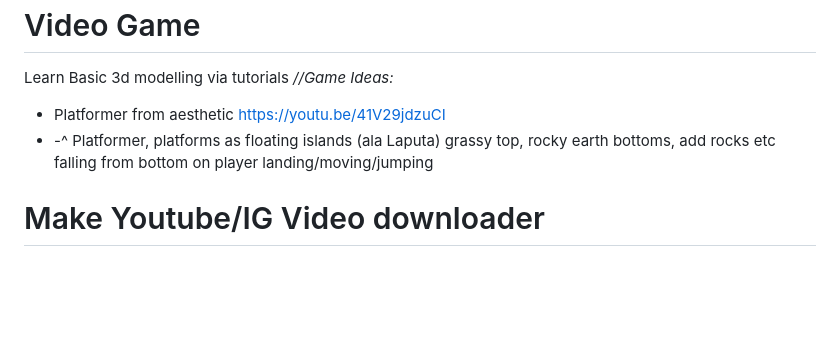
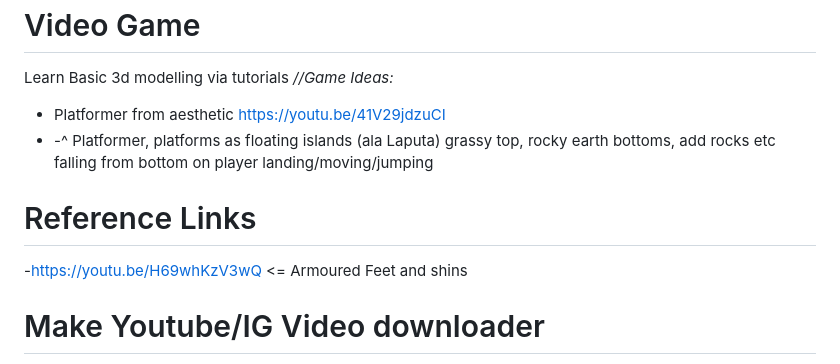
Before and after one commit to SuperHeavyBallet/my-things-to-do, a Markdown page: README.md, the part around the change. Rendered like a GitHub page; blank space fills up the shorter version.

```diff
--- a/README.md
+++ b/README.md
@@ -46,6 +46,9 @@ Learn Basic 3d modelling via tutorials
 - Platformer from aesthetic https://youtu.be/41V29jdzuCI
 - -^ Platformer, platforms as floating islands (ala Laputa) grassy top, rocky earth bottoms, add rocks etc falling from bottom on player landing/moving/jumping
 
+# Reference Links
+-https://youtu.be/H69whKzV3wQ <= Armoured Feet and shins
+
 # Make Youtube/IG Video downloader
 - -- Chat GPT Description
 - //////////////////////////////////////////////////////////////////////
```
